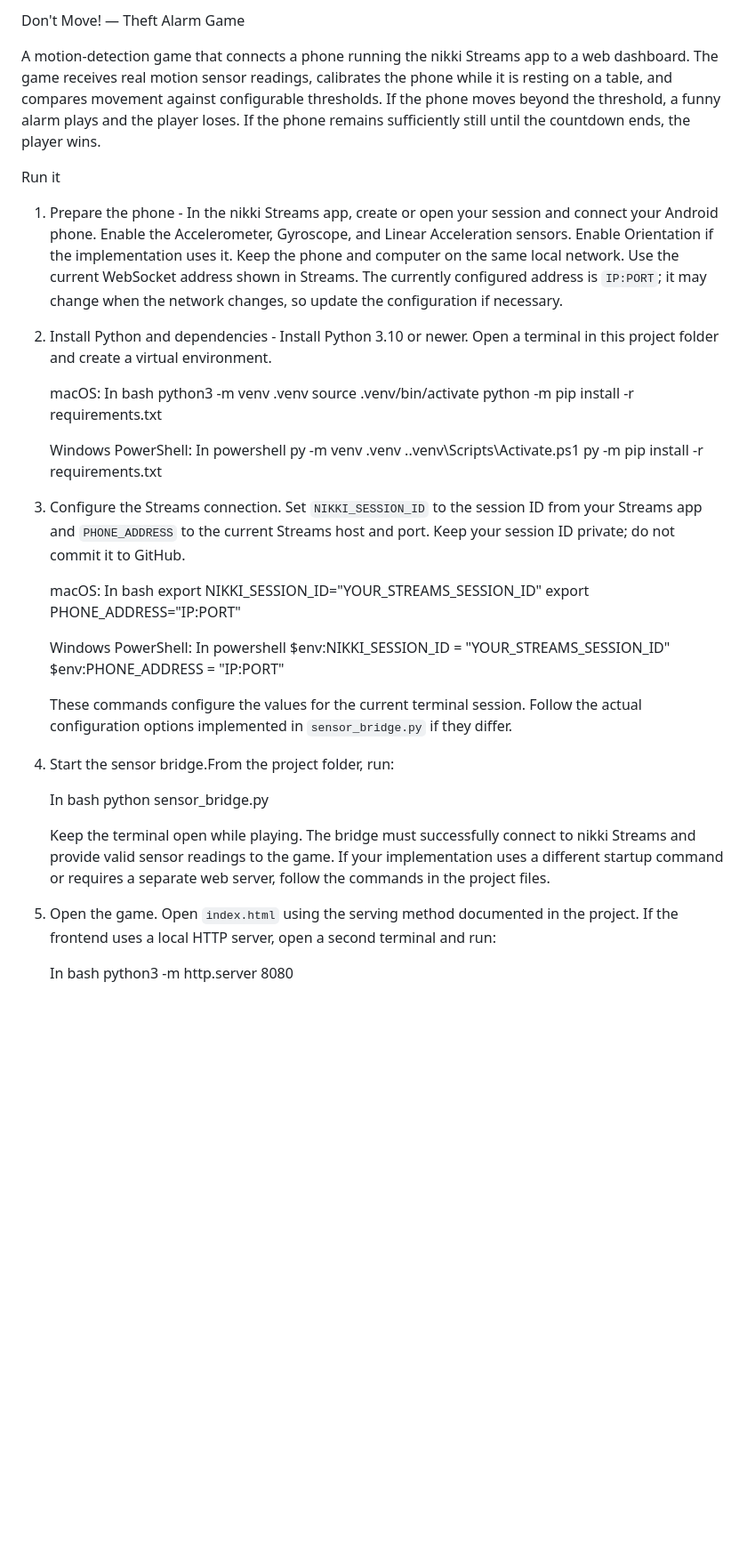
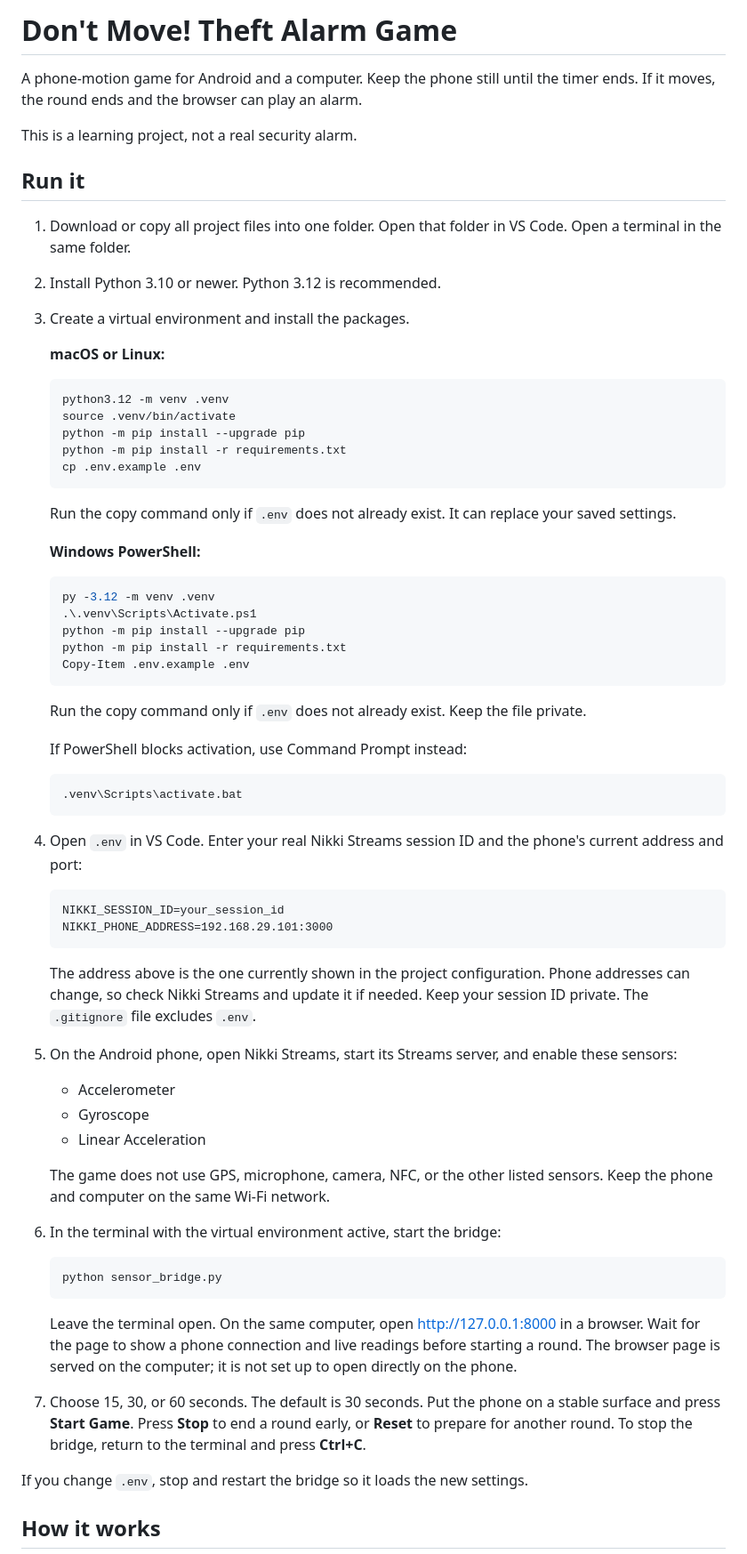
Before and after one commit to Ayonokoji111/Don-t-Move-Theft-Alarm-Game, a Markdown page: README.md, the part around one of its changes. Shown at 89% size. Rendered like a GitHub page; blank space fills up the shorter version.

Commit message:
Update README with game setup and architecture

````diff
--- a/README.md
+++ b/README.md
@@ -1,55 +1,72 @@
- Don't Move! — Theft Alarm Game
+# Don't Move! Theft Alarm Game
 
-A motion-detection game that connects a phone running the nikki Streams app to a web dashboard. The game receives real motion sensor readings, calibrates the phone while it is resting on a table, and compares movement against configurable thresholds. If the phone moves beyond the threshold, a funny alarm plays and the player loses. If the phone remains sufficiently still until the countdown ends, the player wins.
+A phone-motion game for Android and a computer. Keep the phone still until the timer ends. If it moves, the round ends and the browser can play an alarm.
 
- Run it
+This is a learning project, not a real security alarm.
 
-1. Prepare the phone -
-In the nikki Streams app, create or open your session and connect your Android phone. Enable the Accelerometer, Gyroscope, and Linear Acceleration sensors. Enable Orientation if the implementation uses it. Keep the phone and computer on the same local network. Use the current WebSocket address shown in Streams. The currently configured address is `IP:PORT`; it may change when the network changes, so update the configuration if necessary.
+## Run it
 
-2. Install Python and dependencies -
-Install Python 3.10 or newer. Open a terminal in this project folder and create a virtual environment.
+1. Download or copy all project files into one folder. Open that folder in VS Code. Open a terminal in the same folder.
+2. Install Python 3.10 or newer. Python 3.12 is recommended.
+3. Create a virtual environment and install the packages.
 
-   macOS:
-   In bash
-   python3 -m venv .venv
+   **macOS or Linux:**
+
+   ```sh
+   python3.12 -m venv .venv
    source .venv/bin/activate
+   python -m pip install --upgrade pip
    python -m pip install -r requirements.txt
+   cp .env.example .env
+   ```
 
+   Run the copy command only if `.env` does not already exist. It can replace your saved settings.
 
-   Windows PowerShell:
-   In powershell
-   py -m venv .venv
+   **Windows PowerShell:**
+
+   ```powershell
+   py -3.12 -m venv .venv
    .\.venv\Scripts\Activate.ps1
-   py -m pip install -r requirements.txt
+   python -m pip install --upgrade pip
+   python -m pip install -r requirements.txt
+   Copy-Item .env.example .env
+   ```
 
+   Run the copy command only if `.env` does not already exist. Keep the file private.
 
-3. Configure the Streams connection. Set `NIKKI_SESSION_ID` to the session ID from your Streams app and `PHONE_ADDRESS` to the current Streams host and port. Keep your session ID private; do not commit it to GitHub.
+   If PowerShell blocks activation, use Command Prompt instead:
 
-   macOS:
-   In bash
-   export NIKKI_SESSION_ID="YOUR_STREAMS_SESSION_ID"
-   export PHONE_ADDRESS="IP:PORT"
+   ```bat
+   .venv\Scripts\activate.bat
+   ```
 
+4. Open `.env` in VS Code. Enter your real Nikki Streams session ID and the phone's current address and port:
 
-   Windows PowerShell:
-   In powershell
-   $env:NIKKI_SESSION_ID = "YOUR_STREAMS_SESSION_ID"
-   $env:PHONE_ADDRESS = "IP:PORT"
+   ```dotenv
+   NIKKI_SESSION_ID=your_session_id
+   NIKKI_PHONE_ADDRESS=192.168.29.101:3000
+   ```
 
+   The address above is the one currently shown in the project configuration. Phone addresses can change, so check Nikki Streams and update it if needed. Keep your session ID private. The `.gitignore` file excludes `.env`.
 
-   These commands configure the values for the current terminal session. Follow the actual configuration options implemented in `sensor_bridge.py` if they differ.
+5. On the Android phone, open Nikki Streams, start its Streams server, and enable these sensors:
+   - Accelerometer
+   - Gyroscope
+   - Linear Acceleration
 
-4. Start the sensor bridge.From the project folder, run:
+   The game does not use GPS, microphone, camera, NFC, or the other listed sensors. Keep the phone and computer on the same Wi-Fi network.
 
-   In bash
+6. In the terminal with the virtual environment active, start the bridge:
+
+   ```sh
    python sensor_bridge.py
+   ```
 
+   Leave the terminal open. On the same computer, open <http://127.0.0.1:8000> in a browser. Wait for the page to show a phone connection and live readings before starting a round. The browser page is served on the computer; it is not set up to open directly on the phone.
 
-   Keep the terminal open while playing. The bridge must successfully connect to nikki Streams and provide valid sensor readings to the game. If your implementation uses a different startup command or requires a separate web server, follow the commands in the project files.
+7. Choose 15, 30, or 60 seconds. The default is 30 seconds. Put the phone on a stable surface and press **Start Game**. Press **Stop** to end a round early, or **Reset** to prepare for another round. To stop the bridge, return to the terminal and press **Ctrl+C**.
 
-5. Open the game. Open `index.html` using the serving method documented in the project. If the frontend uses a local HTTP server, open a second terminal and run:
+If you change `.env`, stop and restart the bridge so it loads the new settings.
 
-   In bash
-   python3 -m http.server 8080
+## How it works
 
````
Also changed, not shown: other parts of README.md (+84 -48 lines).
